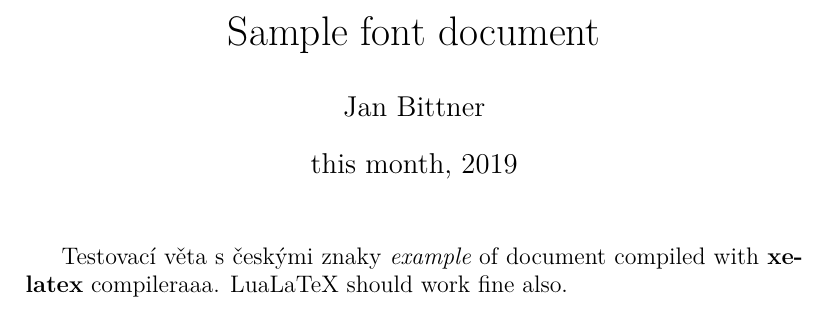
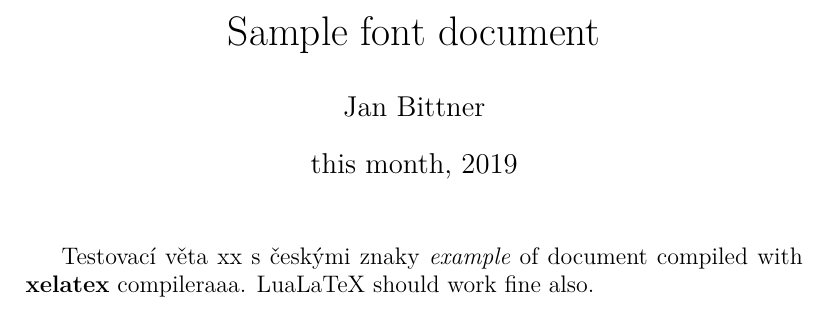
Before and after one commit to tenhobi/bachelors-thesis, a LaTeX document (main.tex): part of the page, cut so that both start at the same text. Compiled offline with XeLaTeX.

Commit message:
Update main.tex

```diff
--- a/main.tex
+++ b/main.tex
@@ -9,7 +9,7 @@
 
  \maketitle
 
-Testovací věta s českými znaky \textit{example} of document compiled
+Testovací věta xx s českými znaky \textit{example} of document compiled
 with \textbf{xelatex} compileraaa. LuaLaTeX should
 work fine also.
 
```
